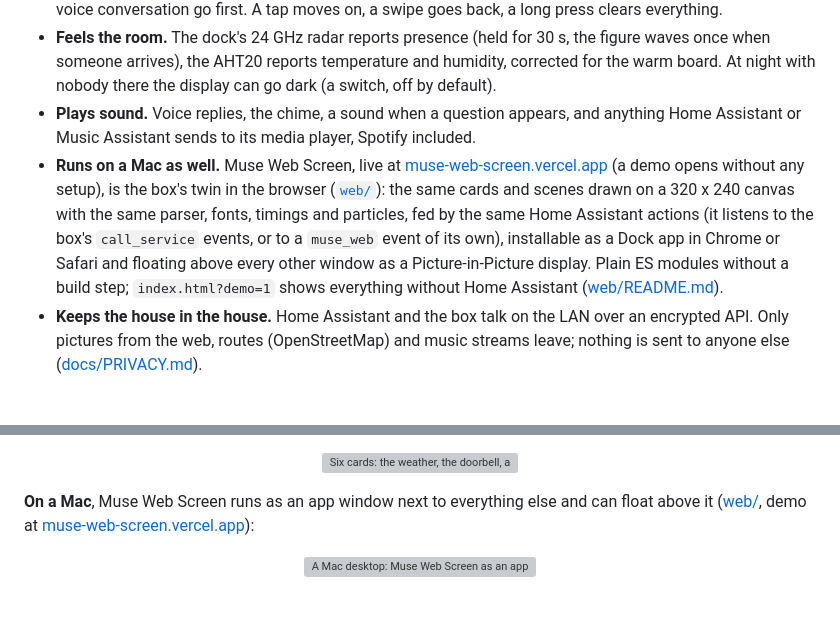
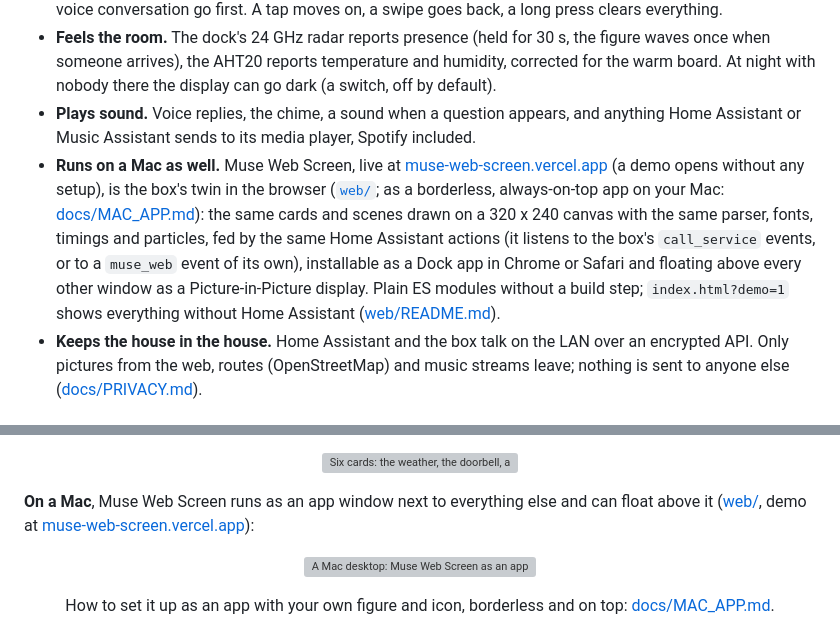
Before and after one commit to leopardcodeai/muse-esp32-s3-box-3-screen, a Markdown page: README.md, 2 parts joined by grey strips. Drawn GitHub-style; blank space fills up the shorter version; grey boxes are pictures that could not be loaded.

Commit message:
docs/MAC_APP.md: Muse Web Screen as a borderless Chrome app on a Mac; set_mac_app_icon.py
Co-Authored-By: Claude Opus 5.5 <noreply@anthropic.com>

```diff
--- a/README.md
+++ b/README.md
@@ -49,7 +49,7 @@ The whole thing is one ESPHome configuration, five C++ headers and a handful of
 - **Queues cards.** A new card waits while another is on screen, up to twelve; a question, the doorbell and a voice conversation go first. A tap moves on, a swipe goes back, a long press clears everything.
 - **Feels the room.** The dock's 24 GHz radar reports presence (held for 30 s, the figure waves once when someone arrives), the AHT20 reports temperature and humidity, corrected for the warm board. At night with nobody there the display can go dark (a switch, off by default).
 - **Plays sound.** Voice replies, the chime, a sound when a question appears, and anything Home Assistant or Music Assistant sends to its media player, Spotify included.
-- **Runs on a Mac as well.** Muse Web Screen, live at [muse-web-screen.vercel.app](https://muse-web-screen.vercel.app) (a demo opens without any setup), is the box's twin in the browser ([`web/`](web/)): the same cards and scenes drawn on a 320 x 240 canvas with the same parser, fonts, timings and particles, fed by the same Home Assistant actions (it listens to the box's `call_service` events, or to a `muse_web` event of its own), installable as a Dock app in Chrome or Safari and floating above every other window as a Picture-in-Picture display. Plain ES modules without a build step; `index.html?demo=1` shows everything without Home Assistant ([web/README.md](web/README.md)).
+- **Runs on a Mac as well.** Muse Web Screen, live at [muse-web-screen.vercel.app](https://muse-web-screen.vercel.app) (a demo opens without any setup), is the box's twin in the browser ([`web/`](web/); as a borderless, always-on-top app on your Mac: [docs/MAC_APP.md](docs/MAC_APP.md)): the same cards and scenes drawn on a 320 x 240 canvas with the same parser, fonts, timings and particles, fed by the same Home Assistant actions (it listens to the box's `call_service` events, or to a `muse_web` event of its own), installable as a Dock app in Chrome or Safari and floating above every other window as a Picture-in-Picture display. Plain ES modules without a build step; `index.html?demo=1` shows everything without Home Assistant ([web/README.md](web/README.md)).
 - **Keeps the house in the house.** Home Assistant and the box talk on the LAN over an encrypted API. Only pictures from the web, routes (OpenStreetMap) and music streams leave; nothing is sent to anyone else ([docs/PRIVACY.md](docs/PRIVACY.md)).
 
 ## The screen in pictures
@@ -75,6 +75,7 @@ Every picture below was rendered from the scene files in [`scenes/`](scenes/) by
 **On a Mac**, Muse Web Screen runs as an app window next to everything else and can float above it ([web/](web/), demo at [muse-web-screen.vercel.app](https://muse-web-screen.vercel.app)):
 
 <p align="center"><img src="docs/screens/mac-desktop.jpg" width="900" alt="A Mac desktop: Muse Web Screen as an app window with a birthday scene beside the repository on GitHub"></p>
+<p align="center">How to set it up as an app with your own figure and icon, borderless and on top: <a href="docs/MAC_APP.md">docs/MAC_APP.md</a>.</p>
 <p align="center"><img src="docs/screens/mac-windows.jpg" width="900" alt="Three Muse Web Screen windows: a menu scene with four buttons, a birthday scene, a reminder card"></p>
 <p align="center"><sub>Screenshots of 8 October 2026, taken shortly before the repository was renamed; tab titles and bookmarks blurred. The figure is the project's placeholder: Meta's Muse artwork is not part of this repository, on your own Mac you can show your own frames (web/README.md).</sub></p>
 
```
Also changed, not shown: CHANGELOG.md (+1 -0 lines), docs/MAC_APP.md (added, +105 -0 lines), web/README.md (+2 -0 lines), docs/screens/mac-app-icon.png (added), 1 other file.
